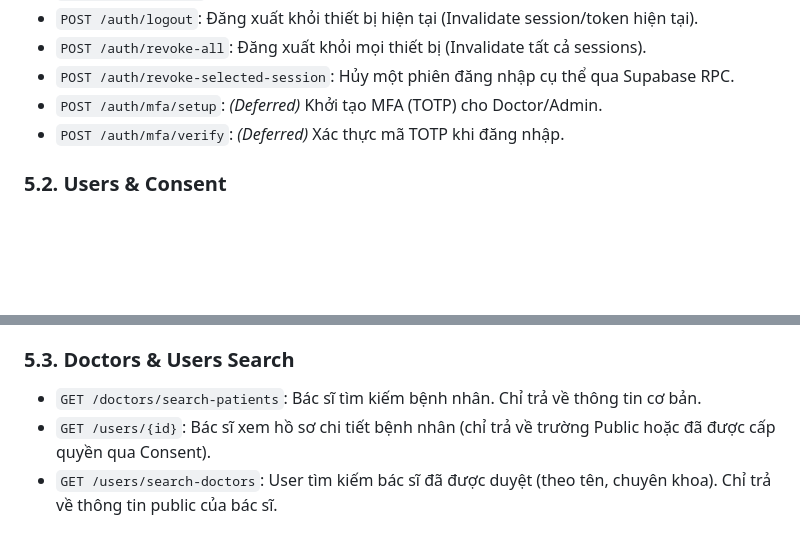
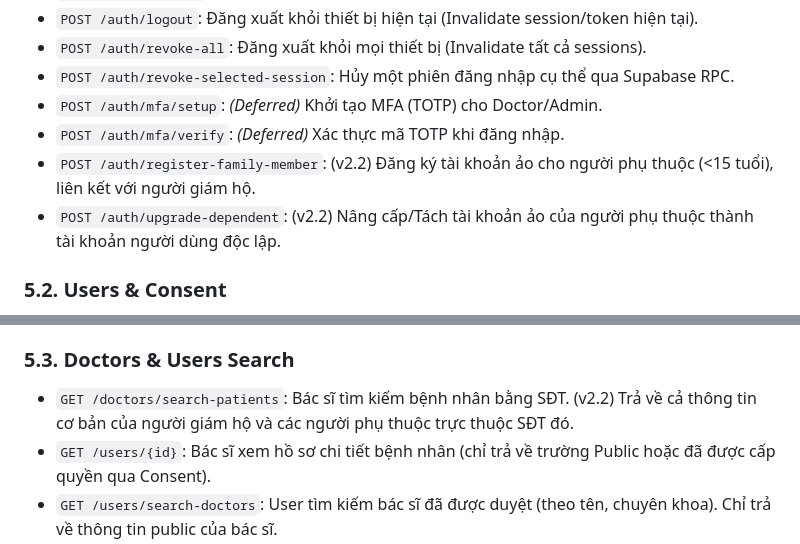
Before and after one commit to ImSoul0511/Medical_Diary, a Markdown page: .claude/backend/SYSTEM_DESIGN_SSOT.md, 2 parts joined by grey strips. GitHub-like rendering; blank space fills up the shorter version.

```diff
--- a/.claude/backend/SYSTEM_DESIGN_SSOT.md
+++ b/.claude/backend/SYSTEM_DESIGN_SSOT.md
@@ -133,6 +135,8 @@ Mỗi thư mục bên trong `app/modules/` là một "mini-app" độc lập. N
 * `POST /auth/revoke-selected-session`: Hủy một phiên đăng nhập cụ thể qua Supabase RPC.
 * `POST /auth/mfa/setup`: *(Deferred)* Khởi tạo MFA (TOTP) cho Doctor/Admin.
 * `POST /auth/mfa/verify`: *(Deferred)* Xác thực mã TOTP khi đăng nhập.
+* `POST /auth/register-family-member`: (v2.2) Đăng ký tài khoản ảo cho người phụ thuộc (<15 tuổi), liên kết với người giám hộ.
+* `POST /auth/upgrade-dependent`: (v2.2) Nâng cấp/Tách tài khoản ảo của người phụ thuộc thành tài khoản người dùng độc lập.
 
 ### 5.2. Users & Consent
 * `GET /users/me`: Lấy thông tin cá nhân.
@@ -146,7 +150,7 @@ Mỗi thư mục bên trong `app/modules/` là một "mini-app" độc lập. N
 * `POST /consent/revoke/{doctor_id}`: Rút quyền truy cập ngay lập tức.
 
 ### 5.3. Doctors & Users Search
-* `GET /doctors/search-patients`: Bác sĩ tìm kiếm bệnh nhân. Chỉ trả về thông tin cơ bản.
+* `GET /doctors/search-patients`: Bác sĩ tìm kiếm bệnh nhân bằng SĐT. (v2.2) Trả về cả thông tin cơ bản của người giám hộ và các người phụ thuộc trực thuộc SĐT đó.
 * `GET /users/{id}`: Bác sĩ xem hồ sơ chi tiết bệnh nhân (chỉ trả về trường Public hoặc đã được cấp quyền qua Consent).
 * `GET /users/search-doctors`: User tìm kiếm bác sĩ đã được duyệt (theo tên, chuyên khoa). Chỉ trả về thông tin public của bác sĩ.
 * `POST /doctors/request-access`: Bác sĩ gửi yêu cầu xem dữ liệu (Rate limit: 10 req/ngày).
```
Also changed, not shown: other parts of .claude/backend/SYSTEM_DESIGN_SSOT.md (+23 -0 lines), .claude/backend/FAMILY_MODE_API_DOCS.md (added, +119 -0 lines), .claude/backend/FAMILY_MODE_SSOT.md (added, +80 -0 lines).
